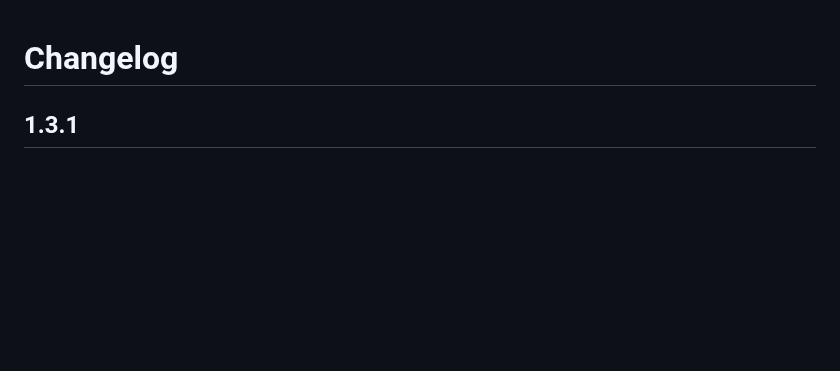
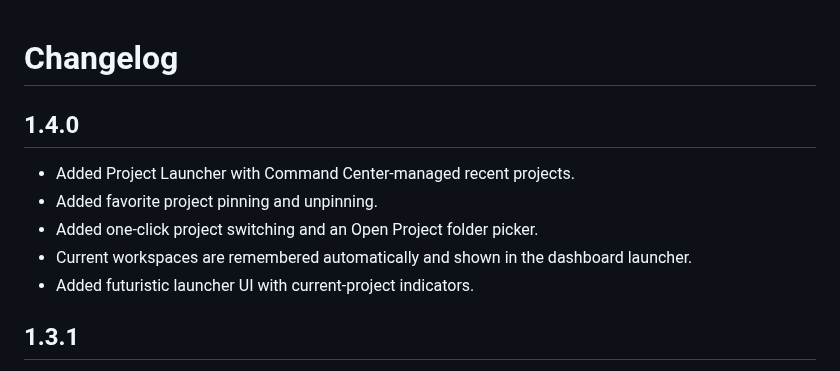
Before and after one commit to gitwithmasum/VS-Code-Command-Center, a Markdown page: CHANGELOG.md, the part around the change. GitHub-like rendering; blank space fills up the shorter version.

Commit message:
docs: add v1.4.0 project launcher release notes

```diff
--- a/CHANGELOG.md
+++ b/CHANGELOG.md
@@ -1,4 +1,12 @@
 # Changelog
+
+## 1.4.0
+
+- Added Project Launcher with Command Center-managed recent projects.
+- Added favorite project pinning and unpinning.
+- Added one-click project switching and an Open Project folder picker.
+- Current workspaces are remembered automatically and shown in the dashboard launcher.
+- Added futuristic launcher UI with current-project indicators.
 
 ## 1.3.1
 
```
